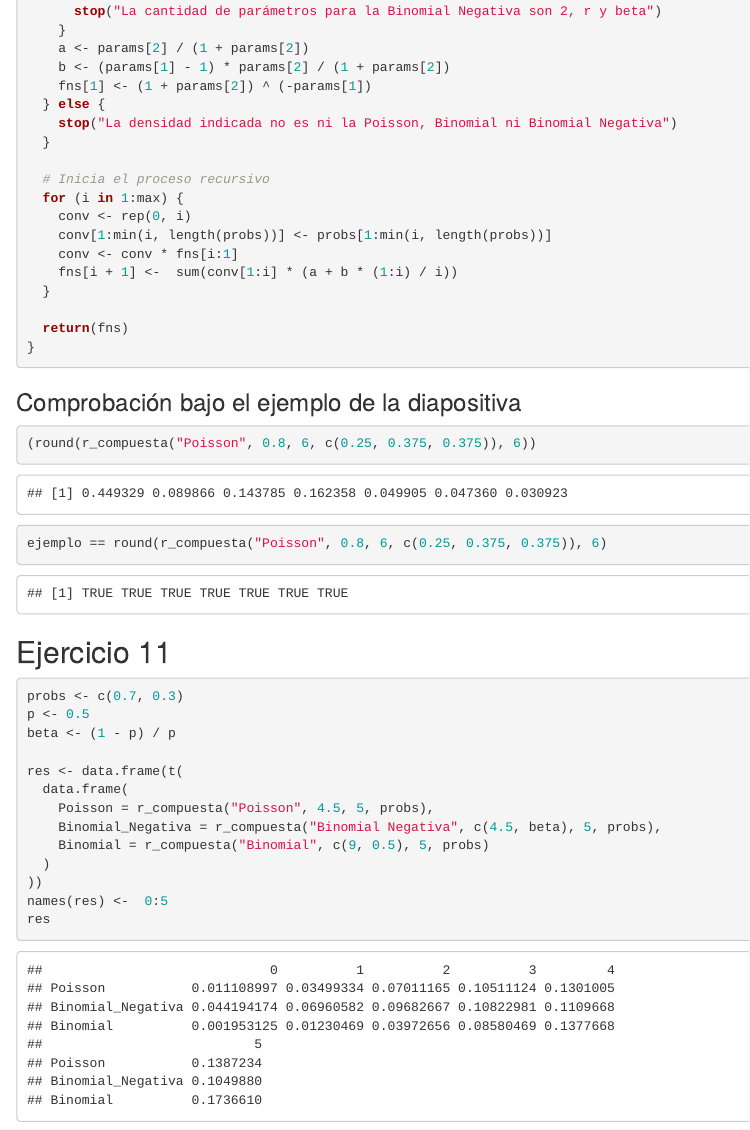
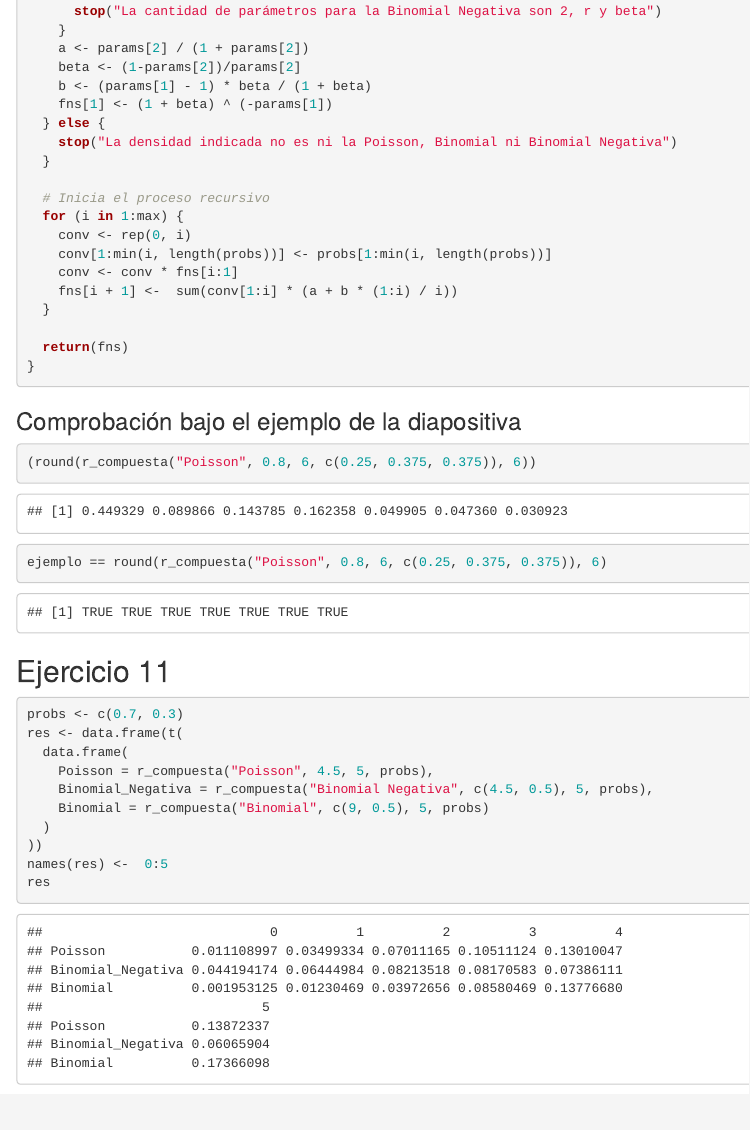
Before and after one commit to bluke7ide/Tarea_4_Seguros, an R Markdown document (main.Rmd): the page in a window 1100 px wide, from 3460 px down. Rendered offline with R 4.5, knitr and Pandoc, with nearby package versions; drawn as R Markdown's standard HTML page in place of the format the file asks for.

Commit message:
feat: inicia estocástico (last hope)

````diff
--- a/main.Rmd
+++ b/main.Rmd
@@ -155,8 +155,9 @@ r_compuesta <- function(densidad, params, max, probs) {
       stop("La cantidad de parámetros para la Binomial Negativa son 2, r y beta")
     }
     a <- params[2] / (1 + params[2])
-    b <- (params[1] - 1) * params[2] / (1 + params[2])
-    fns[1] <- (1 + params[2]) ^ (-params[1])
+    beta <- (1-params[2])/params[2]
+    b <- (params[1] - 1) * beta / (1 + beta)
+    fns[1] <- (1 + beta) ^ (-params[1])
   } else {
     stop("La densidad indicada no es ni la Poisson, Binomial ni Binomial Negativa")
   }
@@ -183,13 +184,10 @@ ejemplo == round(r_compuesta("Poisson", 0.8, 6, c(0.25, 0.375, 0.375)), 6)
 ## Ejercicio 11
 ```{r}
 probs <- c(0.7, 0.3)
-p <- 0.5
-beta <- (1 - p) / p
-
 res <- data.frame(t(
   data.frame(
     Poisson = r_compuesta("Poisson", 4.5, 5, probs),
-    Binomial_Negativa = r_compuesta("Binomial Negativa", c(4.5, beta), 5, probs),
+    Binomial_Negativa = r_compuesta("Binomial Negativa", c(4.5, 0.5), 5, probs),
     Binomial = r_compuesta("Binomial", c(9, 0.5), 5, probs)
   )
 ))
````
